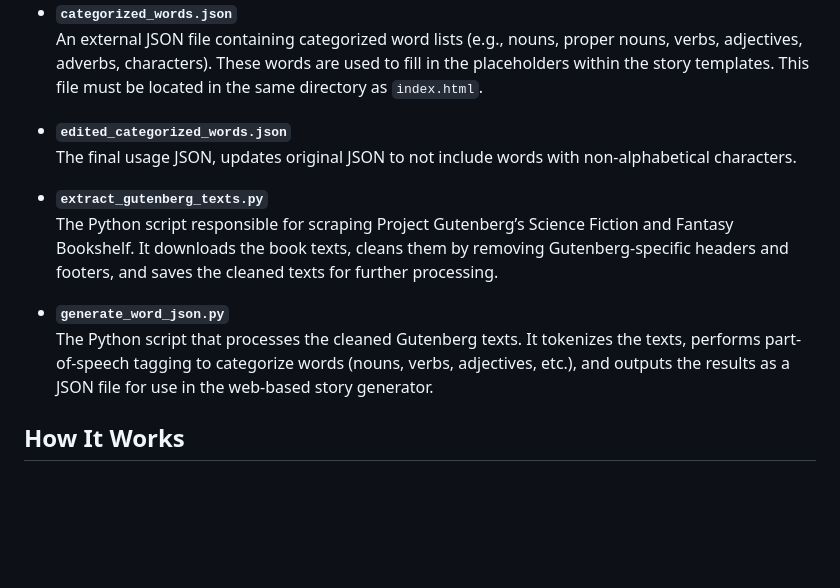
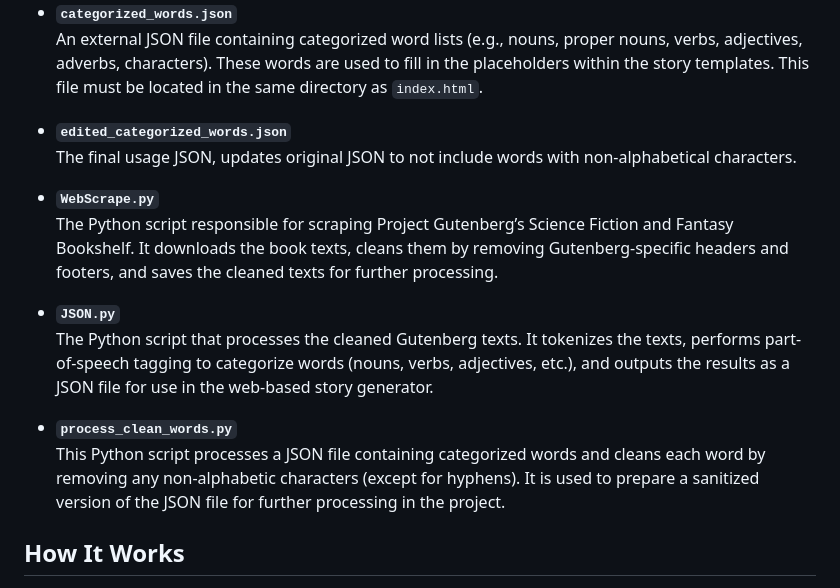
Before and after one commit to jwoodall1/TextGenerator, a Markdown page: README.md, the part around the change. Rendered like a GitHub page; blank space fills up the shorter version.

```diff
--- a/README.md
+++ b/README.md
@@ -34,11 +34,14 @@ The **Sci-Fy Text Generator** is a web-based project that dynamically creates sc
 - **`edited_categorized_words.json`**
   The final usage JSON, updates original JSON to not include words with non-alphabetical characters.
 
-- **`extract_gutenberg_texts.py`**
+- **`WebScrape.py`**
   The Python script responsible for scraping Project Gutenberg’s Science Fiction and Fantasy Bookshelf. It downloads the book texts, cleans them by removing Gutenberg-specific headers and footers, and saves the cleaned texts for further processing.
 
-- **`generate_word_json.py`**
+- **`JSON.py`**
   The Python script that processes the cleaned Gutenberg texts. It tokenizes the texts, performs part-of-speech tagging to categorize words (nouns, verbs, adjectives, etc.), and outputs the results as a JSON file for use in the web-based story generator.
+
+- **`process_clean_words.py`**
+  This Python script processes a JSON file containing categorized words and cleans each word by removing any non-alphabetic characters (except for hyphens). It is used to prepare a sanitized version of the JSON file for further processing in the project.
 
 ## How It Works
 
```
